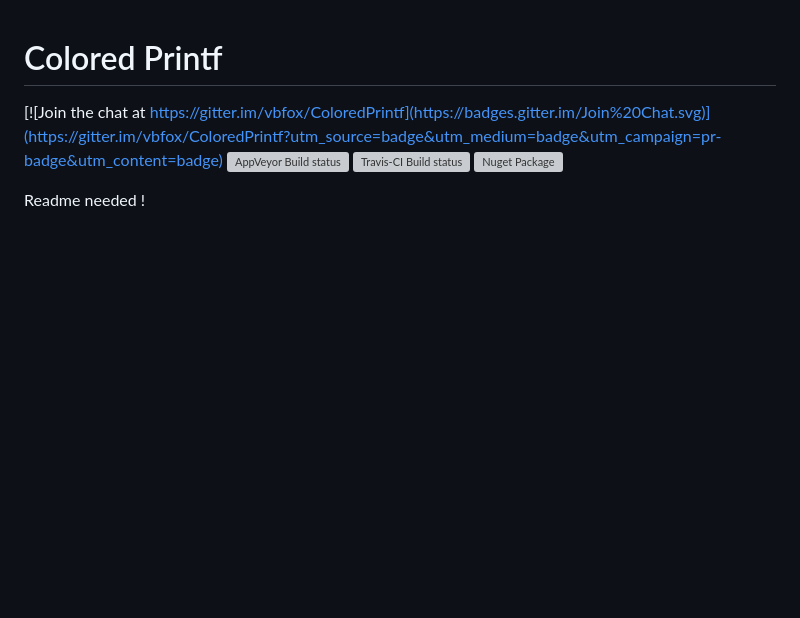
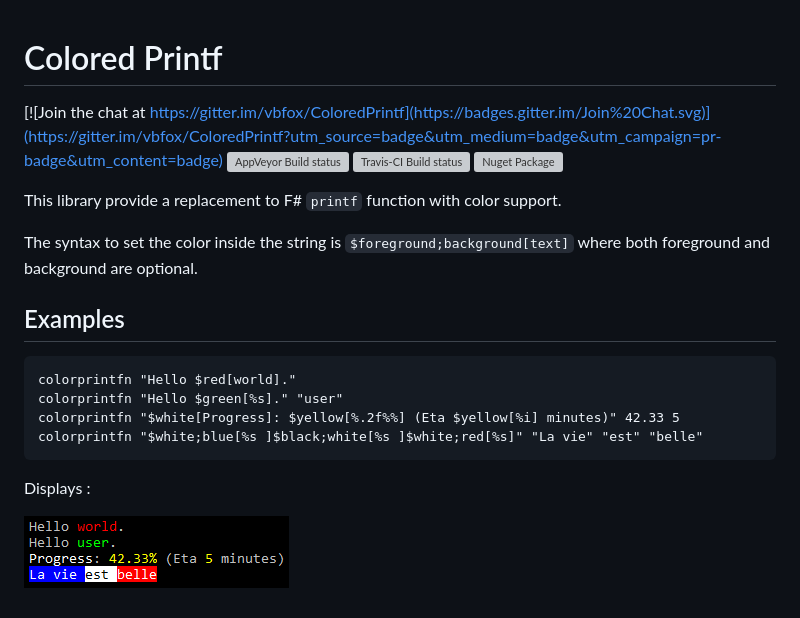
Before and after one commit to vbfox/ColoredPrintf, a Markdown page: Readme.md, the part around the change. Rendered like a GitHub page; pictures changed too: doc/demo.png (added); blank space fills up the shorter version; grey boxes are pictures that could not be loaded.

Commit message:
Readme !

````diff
--- a/Readme.md
+++ b/Readme.md
@@ -6,4 +6,20 @@ Colored Printf
 [![Travis-CI Build status](https://travis-ci.org/vbfox/ColoredPrintf.svg?branch=master)](https://travis-ci.org/vbfox/ColoredPrintf)
 [![Nuget Package](https://img.shields.io/nuget/v/BlackFox.ColoredPrintf.svg)](https://www.nuget.org/packages/BlackFox.ColoredPrintf)
 
-Readme needed !
+This library provide a replacement to F# `printf` function with color support.
+
+The syntax to set the color inside the string is `$foreground;background[text]` where both foreground and background are optional.
+
+Examples
+--------
+
+```fsharp
+colorprintfn "Hello $red[world]."
+colorprintfn "Hello $green[%s]." "user"
+colorprintfn "$white[Progress]: $yellow[%.2f%%] (Eta $yellow[%i] minutes)" 42.33 5
+colorprintfn "$white;blue[%s ]$black;white[%s ]$white;red[%s]" "La vie" "est" "belle"
+```
+
+Displays :
+
+![Demo](doc/demo.png)
````
Also changed, not shown: 1 other file.
